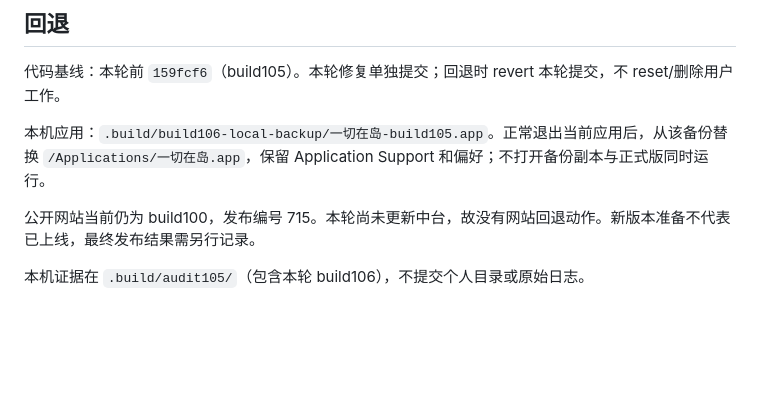
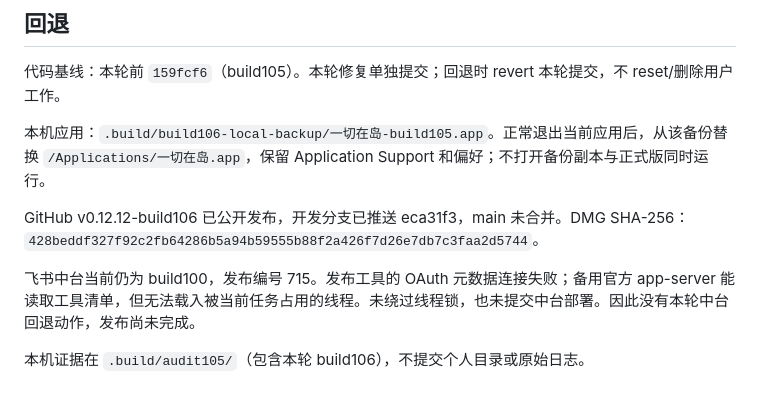
Before and after one commit to zaizhi-1112/feishu-island, a Markdown page: docs/build106-audit.md, the part around the change. GitHub-like rendering; blank space fills up the shorter version.

Commit message:
Document build106 publication and pending hub deployment

```diff
--- a/docs/build106-audit.md
+++ b/docs/build106-audit.md
@@ -30,6 +30,8 @@
 
 本机应用：`.build/build106-local-backup/一切在岛-build105.app`。正常退出当前应用后，从该备份替换 `/Applications/一切在岛.app`，保留 Application Support 和偏好；不打开备份副本与正式版同时运行。
 
-公开网站当前仍为 build100，发布编号 715。本轮尚未更新中台，故没有网站回退动作。新版本准备不代表已上线，最终发布结果需另行记录。
+GitHub v0.12.12-build106 已公开发布，开发分支已推送 eca31f3，main 未合并。DMG SHA-256：`428beddf327f92c2fb64286b5a94b59555b88f2a426f7d26e7db7c3faa2d5744`。
+
+飞书中台当前仍为 build100，发布编号 715。发布工具的 OAuth 元数据连接失败；备用官方 app-server 能读取工具清单，但无法载入被当前任务占用的线程。未绕过线程锁，也未提交中台部署。因此没有本轮中台回退动作，发布尚未完成。
 
 本机证据在 `.build/audit105/`（包含本轮 build106），不提交个人目录或原始日志。
```
Also changed, not shown: docs/验证记录.md (+3 -3 lines).
